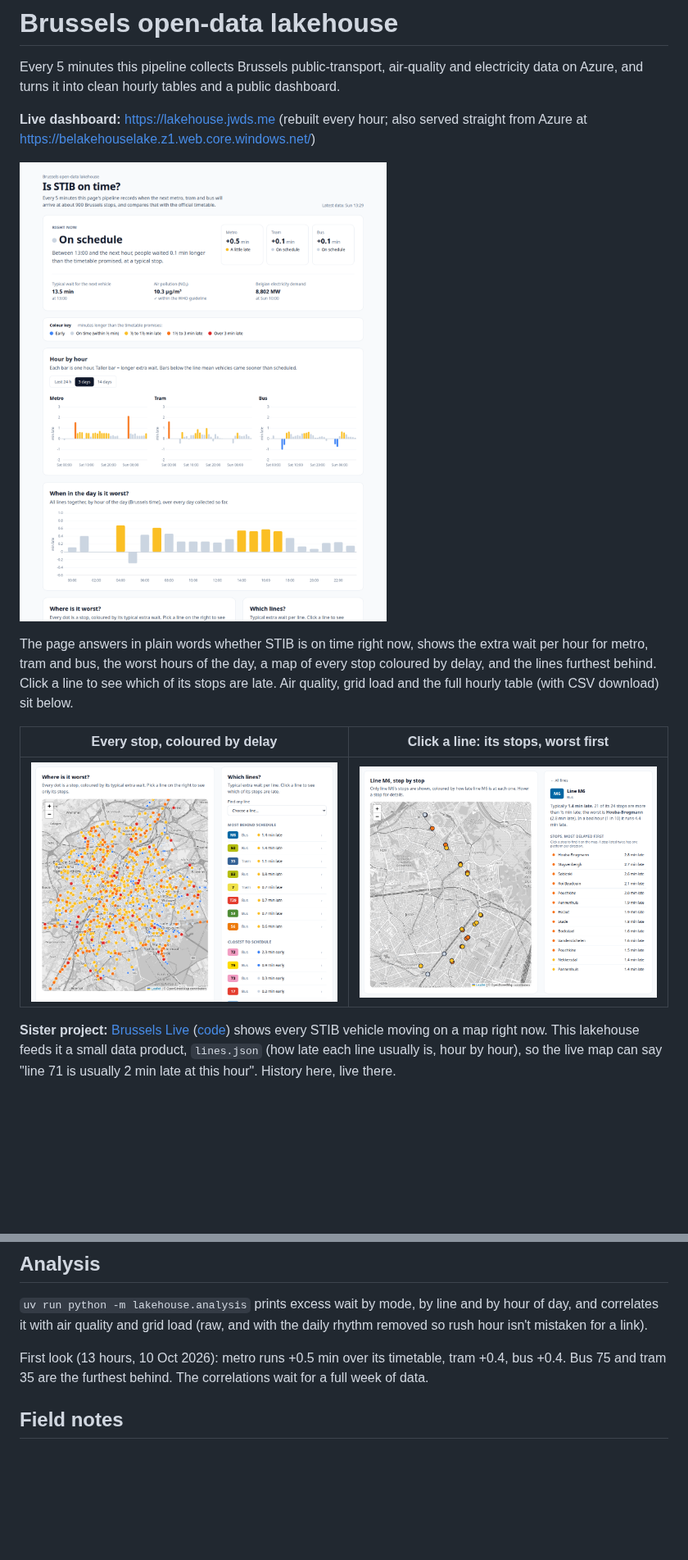
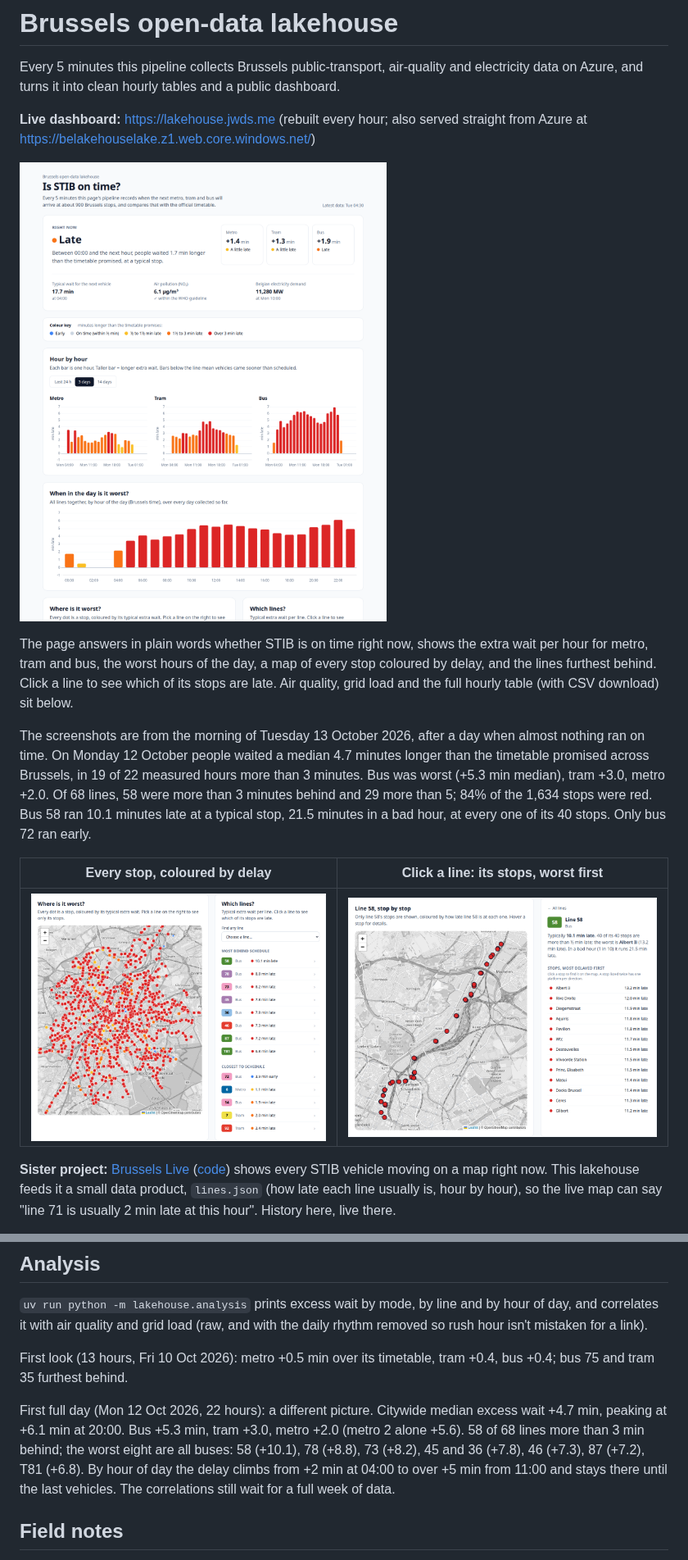
Before and after one commit to Huntsama/brussels-lakehouse, a Markdown page: README.md, 2 parts joined by grey strips. Shown at 82% size. GitHub-like rendering; pictures changed too: docs/dashboard.png, docs/line.png, docs/map.png; blank space fills up the shorter version.

Commit message:
README: screenshots and numbers from Monday 12 October, when almost nothing ran on time

```diff
--- a/README.md
+++ b/README.md
@@ -8,5 +8,7 @@ Every 5 minutes this pipeline collects Brussels public-transport, air-quality an
 
 The page answers in plain words whether STIB is on time right now, shows the extra wait per hour for metro, tram and bus, the worst hours of the day, a map of every stop coloured by delay, and the lines furthest behind. Click a line to see which of its stops are late. Air quality, grid load and the full hourly table (with CSV download) sit below.
 
+The screenshots are from the morning of Tuesday 13 October 2026, after a day when almost nothing ran on time. On Monday 12 October people waited a median 4.7 minutes longer than the timetable promised across Brussels, in 19 of 22 measured hours more than 3 minutes. Bus was worst (+5.3 min median), tram +3.0, metro +2.0. Of 68 lines, 58 were more than 3 minutes behind and 29 more than 5; 84% of the 1,634 stops were red. Bus 58 ran 10.1 minutes late at a typical stop, 21.5 minutes in a bad hour, at every one of its 40 stops. Only bus 72 ran early.
+
 | Every stop, coloured by delay | Click a line: its stops, worst first |
 |---|---|
@@ -50,7 +52,9 @@ flowchart LR
 
 `uv run python -m lakehouse.analysis` prints excess wait by mode, by line and by hour of day, and correlates it with air quality and grid load (raw, and with the daily rhythm removed so rush hour isn't mistaken for a link).
 
-First look (13 hours, 10 Oct 2026): metro runs +0.5 min over its timetable, tram +0.4, bus +0.4. Bus 75 and tram 35 are the furthest behind. The correlations wait for a full week of data.
+First look (13 hours, Fri 10 Oct 2026): metro +0.5 min over its timetable, tram +0.4, bus +0.4; bus 75 and tram 35 furthest behind.
+
+First full day (Mon 12 Oct 2026, 22 hours): a different picture. Citywide median excess wait +4.7 min, peaking at +6.1 min at 20:00. Bus +5.3 min, tram +3.0, metro +2.0 (metro 2 alone +5.6). 58 of 68 lines more than 3 min behind; the worst eight are all buses: 58 (+10.1), 78 (+8.8), 73 (+8.2), 45 and 36 (+7.8), 46 (+7.3), 87 (+7.2), T81 (+6.8). By hour of day the delay climbs from +2 min at 04:00 to over +5 min from 11:00 and stays there until the last vehicles. The correlations still wait for a full week of data.
 
 ## Field notes
 
```
Also changed, not shown: other parts of README.md (+1 -1 lines).
